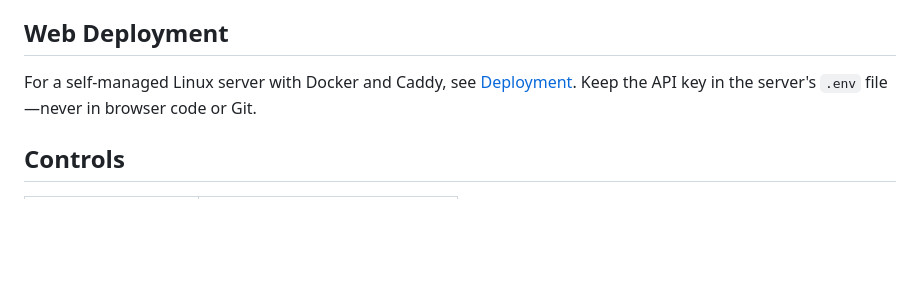
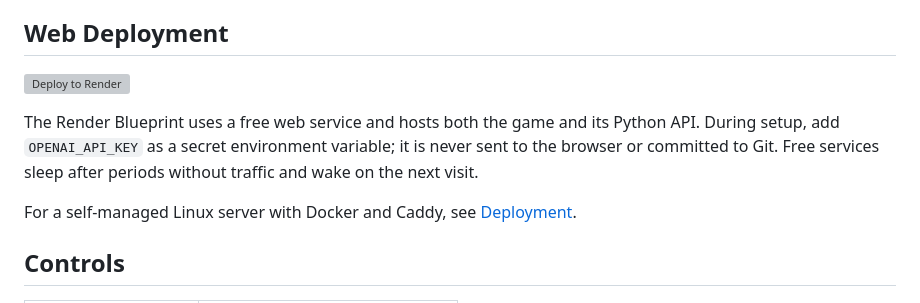
Before and after one commit to OneYaYa/Rougehate, a Markdown page: README.md, the part around the change. GitHub-like rendering; blank space fills up the shorter version; grey boxes are pictures that could not be loaded.

Commit message:
Add one-click Render deployment

```diff
--- a/README.md
+++ b/README.md
@@ -82,7 +82,11 @@ The local Python service is the only process that reads the API key. The browser
 
 ## Web Deployment
 
-For a self-managed Linux server with Docker and Caddy, see [Deployment](DEPLOY.md). Keep the API key in the server's `.env` file—never in browser code or Git.
+[![Deploy to Render](https://render.com/images/deploy-to-render-button.svg)](https://render.com/deploy?repo=https://github.com/OneYaYa/Rougehate)
+
+The Render Blueprint uses a free web service and hosts both the game and its Python API. During setup, add `OPENAI_API_KEY` as a secret environment variable; it is never sent to the browser or committed to Git. Free services sleep after periods without traffic and wake on the next visit.
+
+For a self-managed Linux server with Docker and Caddy, see [Deployment](DEPLOY.md).
 
 ## Controls
 
```
